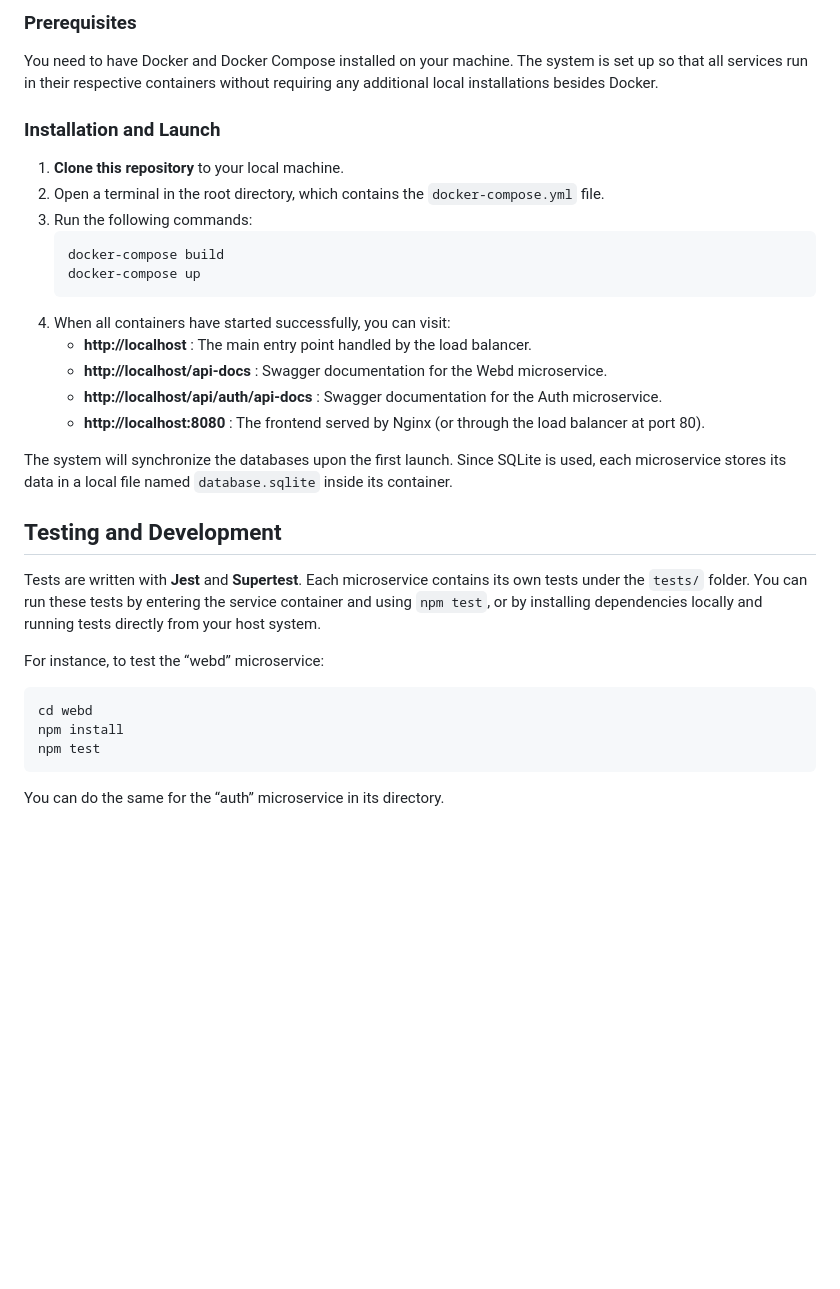
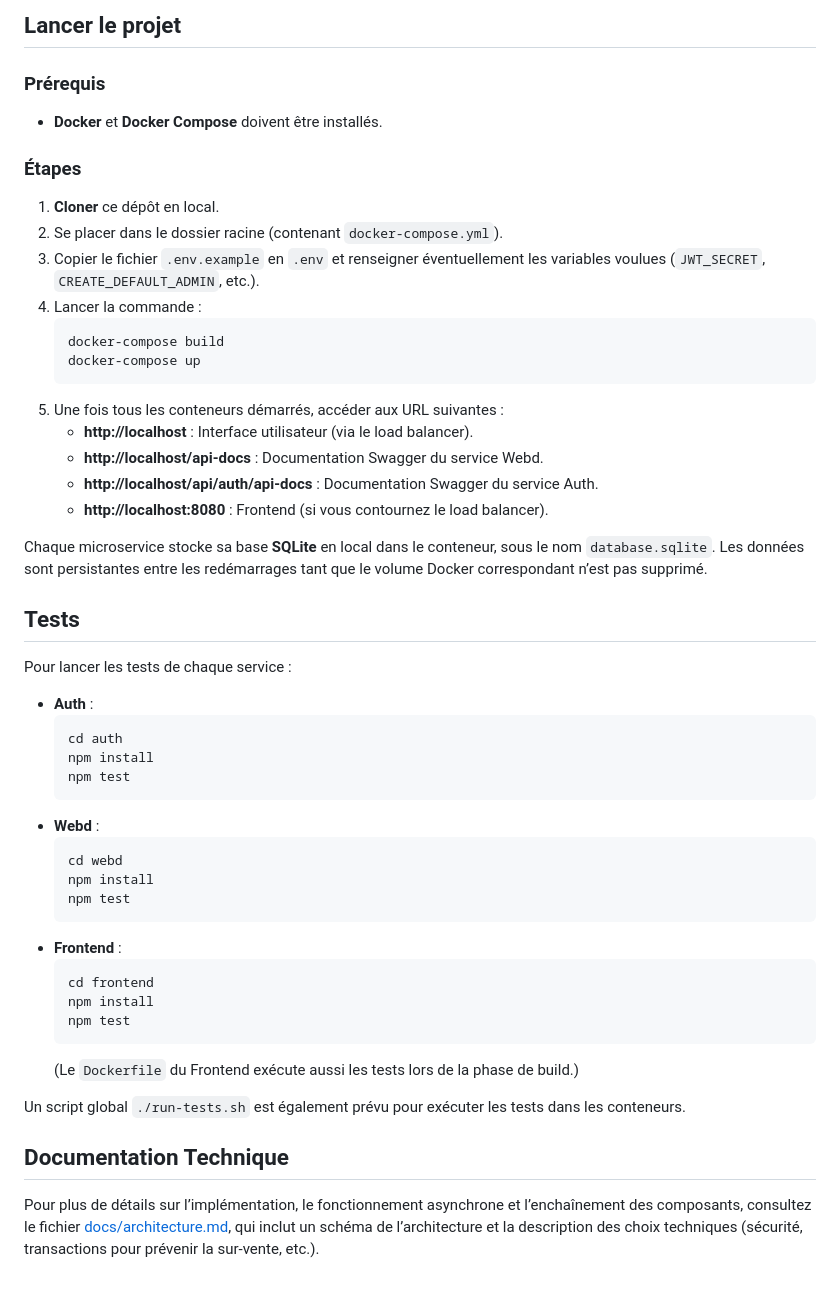
Before and after one commit to TGDev2/WEBD, a Markdown page: README.md, the part around the change printed below. GitHub-like rendering; blank space fills up the shorter version.

Commit message:
docs: update README to reflect current microservices and asynchronous confirmation

````diff
--- a/README.md
+++ b/README.md
@@ -42,35 +62,51 @@ The application supports both English and French. Through simple mechanisms in e
 
-### Prerequisites
+## Lancer le projet
 
-You need to have Docker and Docker Compose installed on your machine. The system is set up so that all services run in their respective containers without requiring any additional local installations besides Docker.
+### Prérequis
+- **Docker** et **Docker Compose** doivent être installés.
 
-### Installation and Launch
-
-1. **Clone this repository** to your local machine.
-2. Open a terminal in the root directory, which contains the `docker-compose.yml` file.
-3. Run the following commands:
+### Étapes
+1. **Cloner** ce dépôt en local.
+2. Se placer dans le dossier racine (contenant `docker-compose.yml`).
+3. Copier le fichier `.env.example` en `.env` et renseigner éventuellement les variables voulues (`JWT_SECRET`, `CREATE_DEFAULT_ADMIN`, etc.).
+4. Lancer la commande :
    ```bash
    docker-compose build
    docker-compose up
    ```
-4. When all containers have started successfully, you can visit:
-   - **http://localhost** : The main entry point handled by the load balancer.
-   - **http://localhost/api-docs** : Swagger documentation for the Webd microservice.
-   - **http://localhost/api/auth/api-docs** : Swagger documentation for the Auth microservice.
-   - **http://localhost:8080** : The frontend served by Nginx (or through the load balancer at port 80).
+5. Une fois tous les conteneurs démarrés, accéder aux URL suivantes :
+   - **http://localhost** : Interface utilisateur (via le load balancer).
+   - **http://localhost/api-docs** : Documentation Swagger du service Webd.
+   - **http://localhost/api/auth/api-docs** : Documentation Swagger du service Auth.
+   - **http://localhost:8080** : Frontend (si vous contournez le load balancer).
 
-The system will synchronize the databases upon the first launch. Since SQLite is used, each microservice stores its data in a local file named `database.sqlite` inside its container.
+Chaque microservice stocke sa base **SQLite** en local dans le conteneur, sous le nom `database.sqlite`. Les données sont persistantes entre les redémarrages tant que le volume Docker correspondant n’est pas supprimé.
 
-## Testing and Development
+## Tests
 
-Tests are written with **Jest** and **Supertest**. Each microservice contains its own tests under the `tests/` folder. You can run these tests by entering the service container and using `npm test`, or by installing dependencies locally and running tests directly from your host system.
+Pour lancer les tests de chaque service :
+- **Auth** :
+  ```bash
+  cd auth
+  npm install
+  npm test
+  ```
+- **Webd** :
+  ```bash
+  cd webd
+  npm install
+  npm test
+  ```
+- **Frontend** :
+  ```bash
+  cd frontend
+  npm install
+  npm test
+  ```
+  (Le `Dockerfile` du Frontend exécute aussi les tests lors de la phase de build.)
 
-For instance, to test the “webd” microservice:
+Un script global `./run-tests.sh` est également prévu pour exécuter les tests dans les conteneurs.
 
-```bash
-cd webd
-npm install
-npm test
-```
+## Documentation Technique
 
-You can do the same for the “auth” microservice in its directory.
+Pour plus de détails sur l’implémentation, le fonctionnement asynchrone et l’enchaînement des composants, consultez le fichier [docs/architecture.md](./docs/architecture.md), qui inclut un schéma de l’architecture et la description des choix techniques (sécurité, transactions pour prévenir la sur-vente, etc.).
````
Also changed, not shown: other parts of README.md (+45 -25 lines).
